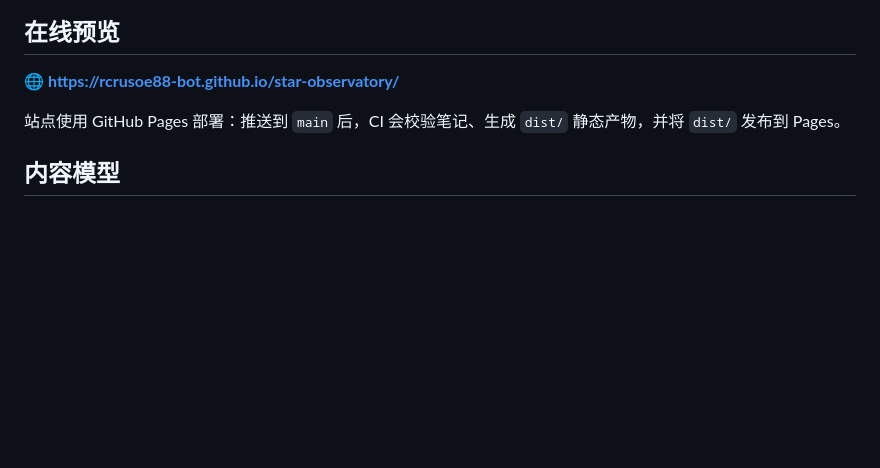
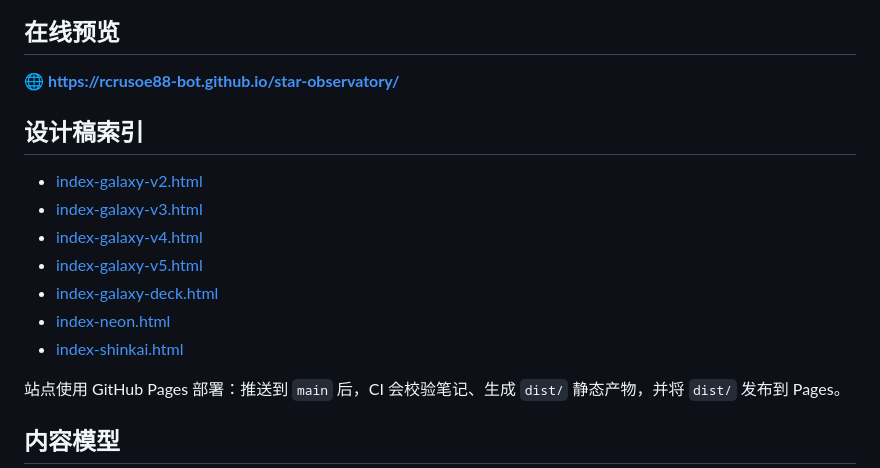
Before and after one commit to rcrusoe88-bot/star-observatory, a Markdown page: README.md, the part around the change. Rendered like a GitHub page; blank space fills up the shorter version.

Commit message:
docs: add design iteration links

```diff
--- a/README.md
+++ b/README.md
@@ -8,6 +8,16 @@
 ## 在线预览
 
 🌐 **https://rcrusoe88-bot.github.io/star-observatory/**
+
+## 设计稿索引
+
+- [index-galaxy-v2.html](index-galaxy-v2.html)
+- [index-galaxy-v3.html](index-galaxy-v3.html)
+- [index-galaxy-v4.html](index-galaxy-v4.html)
+- [index-galaxy-v5.html](index-galaxy-v5.html)
+- [index-galaxy-deck.html](index-galaxy-deck.html)
+- [index-neon.html](index-neon.html)
+- [index-shinkai.html](index-shinkai.html)
 
 站点使用 GitHub Pages 部署：推送到 `main` 后，CI 会校验笔记、生成 `dist/` 静态产物，并将 `dist/` 发布到 Pages。
 
```
